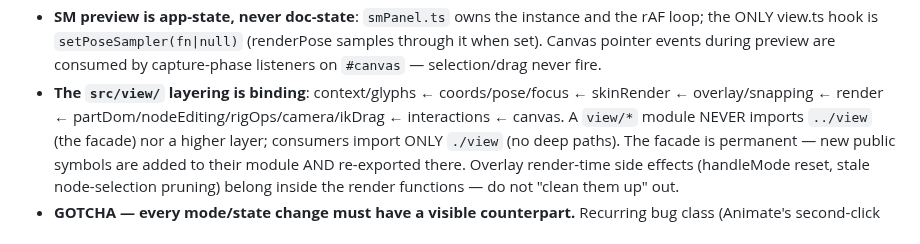
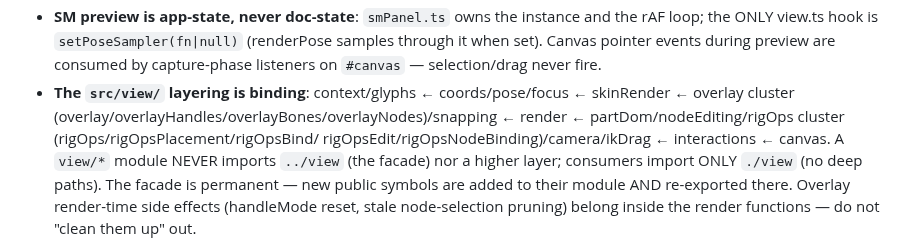
Before and after one commit to sladewasinger/RigStudio, a Markdown page: CLAUDE.md, the part around one of its changes. Rendered like a GitHub page.

```diff
--- a/CLAUDE.md
+++ b/CLAUDE.md
@@ -257,7 +257,9 @@ verified as of 2026-07-11; "v3 — Future" is the out-of-scope / next-up list.
   samples through it when set). Canvas pointer events during preview are consumed
   by capture-phase listeners on `#canvas` — selection/drag never fire.
 - **The `src/view/` layering is binding**: context/glyphs ← coords/pose/focus ←
-  skinRender ← overlay/snapping ← render ← partDom/nodeEditing/rigOps/camera/ikDrag ←
+  skinRender ← overlay cluster (overlay/overlayHandles/overlayBones/overlayNodes)/snapping
+  ← render ← partDom/nodeEditing/rigOps cluster (rigOps/rigOpsPlacement/rigOpsBind/
+  rigOpsEdit/rigOpsNodeBinding)/camera/ikDrag ←
   interactions ← canvas. A `view/*` module NEVER imports `../view` (the facade) nor a higher layer;
   consumers import ONLY `./view` (no deep paths). The facade is permanent — new
   public symbols are added to their module AND re-exported there. Overlay render-time
```
Also changed, not shown: other parts of CLAUDE.md (+1 -1 lines), ROADMAP.md (+11 -2 lines).
